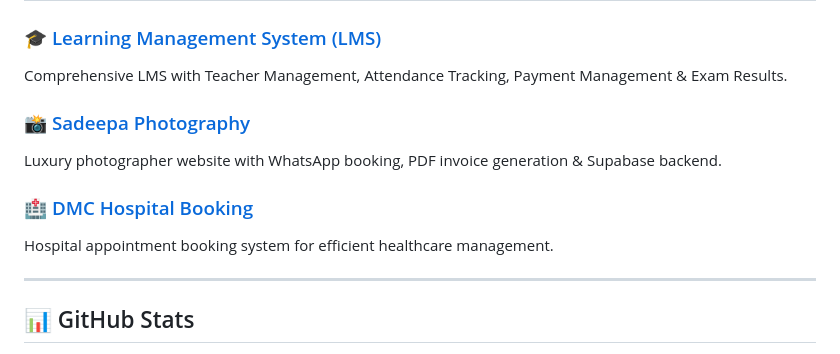
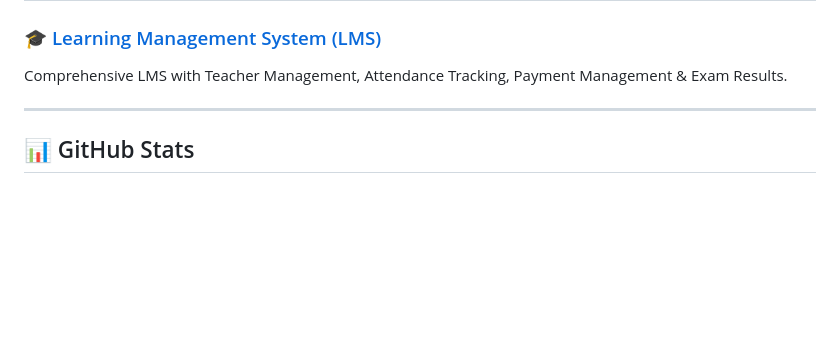
Before and after one commit to dmkaawya/dmkaawya, a Markdown page: README.md, the part around the change. Drawn GitHub-style; blank space fills up the shorter version.

```diff
--- a/README.md
+++ b/README.md
@@ -118,12 +118,6 @@ Feb 2026  → NovaX Team (M&K Boost Rebranded) - Core Team Member
 ### 🎓 [Learning Management System (LMS)](https://github.com/dmkaawya/LMS)
 Comprehensive LMS with Teacher Management, Attendance Tracking, Payment Management & Exam Results.
 
-### 📸 [Sadeepa Photography](https://github.com/dmkaawya/photographer)
-Luxury photographer website with WhatsApp booking, PDF invoice generation & Supabase backend.
-
-### 🏥 [DMC Hospital Booking](https://github.com/dmkaawya/DMC-Hostpital-booking)
-Hospital appointment booking system for efficient healthcare management.
-
 ---
 
 ## 📊 GitHub Stats
```
